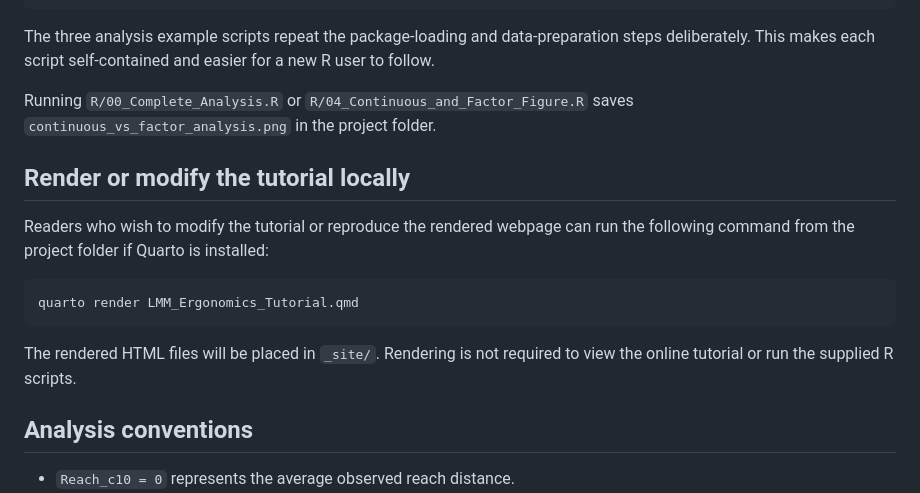
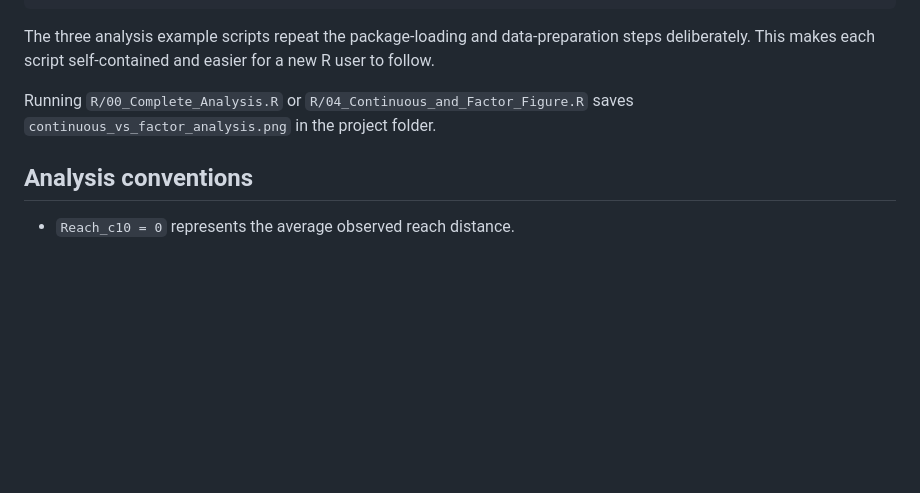
Before and after one commit to Watterworth/lmm-ergonomics-guide, a Markdown page: README.md, the part around the change. Rendered like a GitHub page; blank space fills up the shorter version.

Commit message:
Remove local rendering instructions from README
Removed instructions for rendering or modifying the tutorial locally.

````diff
--- a/README.md
+++ b/README.md
@@ -57,16 +57,6 @@ The three analysis example scripts repeat the package-loading and data-preparati
 
 Running `R/00_Complete_Analysis.R` or `R/04_Continuous_and_Factor_Figure.R` saves `continuous_vs_factor_analysis.png` in the project folder.
 
-## Render or modify the tutorial locally
-
-Readers who wish to modify the tutorial or reproduce the rendered webpage can run the following command from the project folder if Quarto is installed:
-
-```bash
-quarto render LMM_Ergonomics_Tutorial.qmd
-```
-
-The rendered HTML files will be placed in `_site/`. Rendering is not required to view the online tutorial or run the supplied R scripts.
-
 ## Analysis conventions
 
 - `Reach_c10 = 0` represents the average observed reach distance.
````
